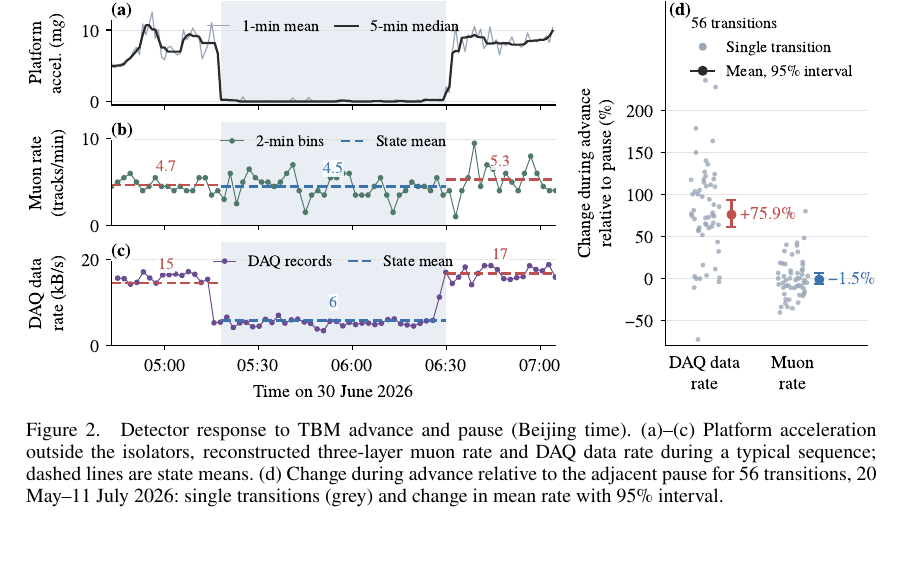
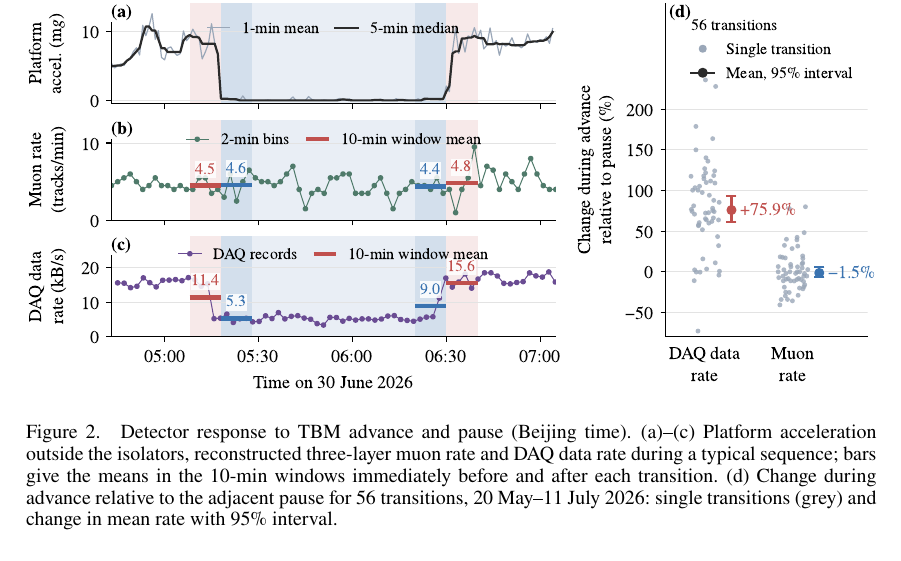
Before and after one commit to ufan/wtc2017, a LaTeX document (draft.tex): part of page 4 of 8, cut so that both start at the same text. Compiled offline with pdfLaTeX.

Commit message:
Fig. 2: show 10-min window means around each transition instead of state means
Co-Authored-By: Claude Opus 5.5 (1M context) <noreply@anthropic.com>
Claude-Session: https://claude.ai/code/session_01K8wK2qWP8RiKnz4ePcStPr

```diff
--- a/draft.tex
+++ b/draft.tex
@@ -155,7 +155,7 @@ Figure~\ref{fig:vibration} compares the records on either side of TBM advance--p
 \begin{figure}[htbp]
 \centering
 \includegraphics{figure_vibration_transition.pdf}
-\caption{Detector response to TBM advance and pause (Beijing time). (a)--(c) Platform acceleration outside the isolators, reconstructed three-layer muon rate and DAQ data rate during a typical sequence; dashed lines are state means. (d) Change during advance relative to the adjacent pause for 56 transitions, 20 May--11 July 2026: single transitions (grey) and change in mean rate with 95\% interval.}
+\caption{Detector response to TBM advance and pause (Beijing time). (a)--(c) Platform acceleration outside the isolators, reconstructed three-layer muon rate and DAQ data rate during a typical sequence; bars give the means in the 10-min windows immediately before and after each transition. (d) Change during advance relative to the adjacent pause for 56 transitions, 20 May--11 July 2026: single transitions (grey) and change in mean rate with 95\% interval.}
 \label{fig:vibration}
 \end{figure}
 
```
Also changed, not shown: images/figure_vibration_transition.pdf.
